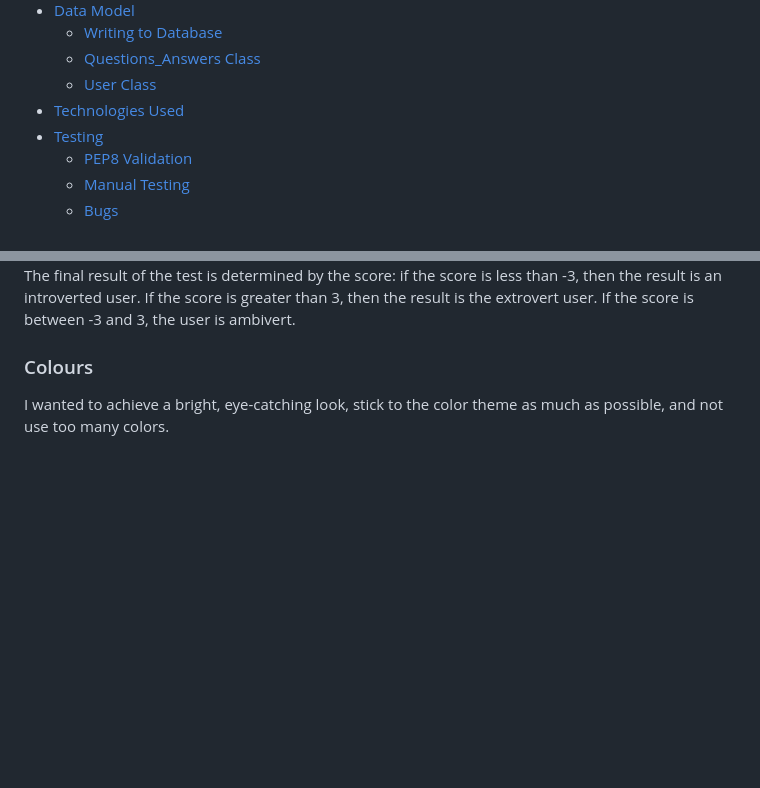
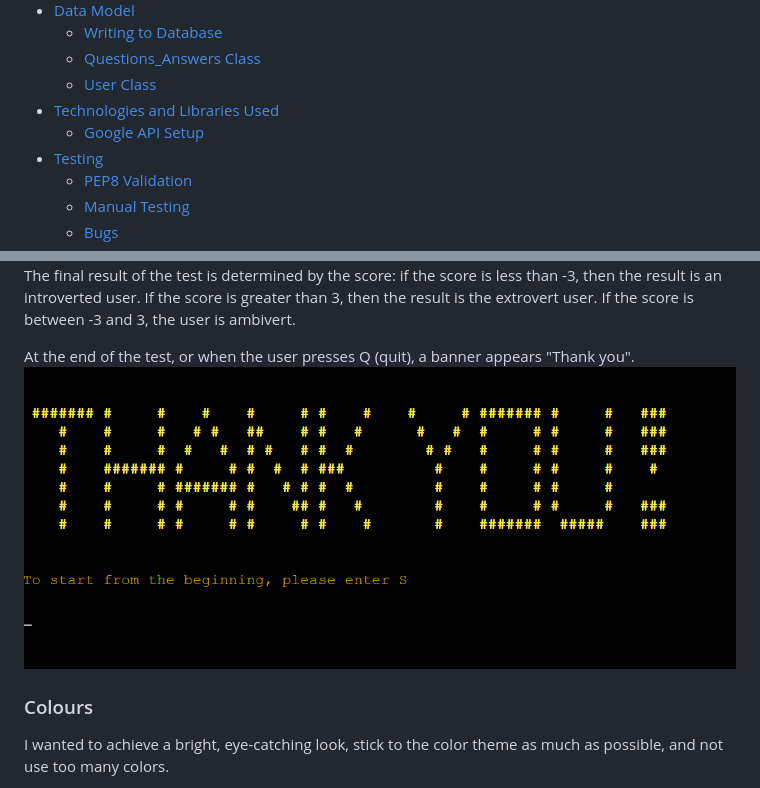
Before and after one commit to OlgaKuvs/extroversion_introversion_test, a Markdown page: README.md, 2 parts joined by grey strips. Drawn GitHub-style; blank space fills up the shorter version.

```diff
--- a/README.md
+++ b/README.md
@@ -21,7 +21,8 @@
     - <a href="#database">Writing to Database</a>
     - <a href="#class1">Questions_Answers Class</a>
     - <a href="#class2">User Class</a>
-- <a href="#technologies">Technologies Used</a>
+- <a href="#technologies">Technologies and Libraries Used</a>
+    - <a href="#google">Google API Setup</a>
 - <a href="#testing">Testing</a>
     - <a href="#validation">PEP8 Validation</a>
     - <a href="#manual_testing">Manual Testing</a>
@@ -86,6 +88,10 @@ If user reaches -4 or 4 points, the program switches to specific questions from
 ### <div id="result">Test Result</div>
 ![](documentation/result.png)
 The final result of the test is determined by the score: if the score is less than -3, then the result is an introverted user. If the score is greater than 3, then the result is the extrovert user. If the score is between -3 and 3, the user is ambivert.
+
+At the end of the test, or when the user presses Q (quit), a banner appears "Thank you".
+![](documentation/screenshot_test4.png)
+
 
 ### <div id="colours">Colours</div>
 I wanted to achieve a bright, eye-catching look, stick to the color theme as much as possible, and not use too many colors.
```
Also changed, not shown: other parts of README.md (+68 -3 lines), documentation/screenshot.png.
